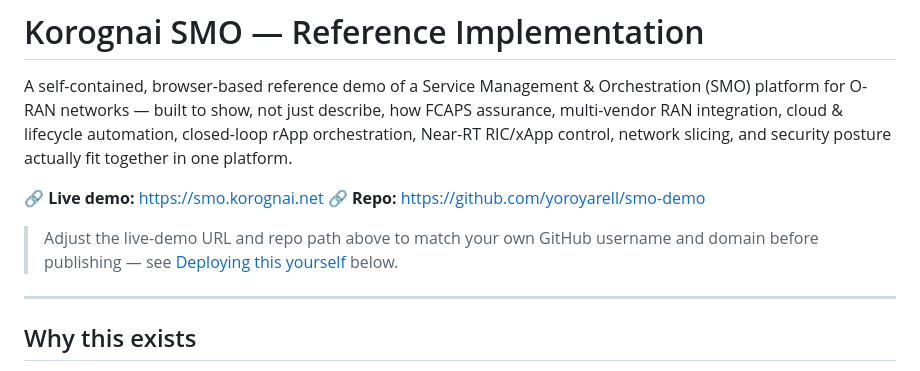
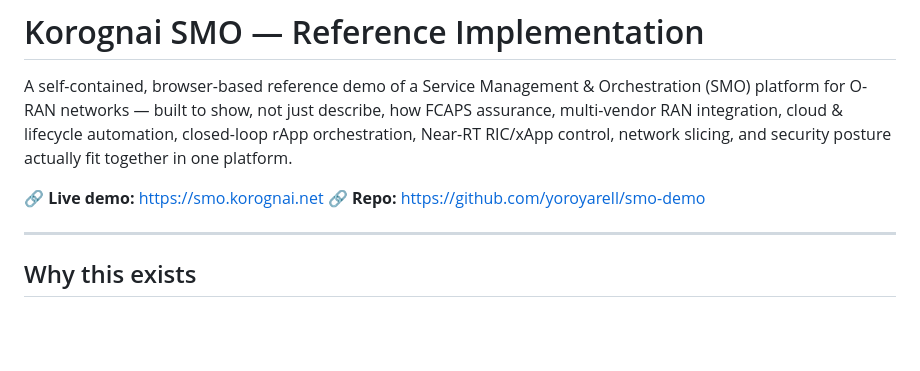
Before and after one commit to yoroyarell/KorognaiSMO, a Markdown page: README.md, the part around the change. GitHub-like rendering; blank space fills up the shorter version.

```diff
--- a/README.md
+++ b/README.md
@@ -4,8 +4,6 @@ A self-contained, browser-based reference demo of a Service Management & Orchest
 
 🔗 **Live demo:** https://smo.korognai.net
 🔗 **Repo:** https://github.com/yoroyarell/smo-demo
-
-> Adjust the live-demo URL and repo path above to match your own GitHub username and domain before publishing — see [Deploying this yourself](#deploying-this-yourself) below.
 
 ---
 
```
